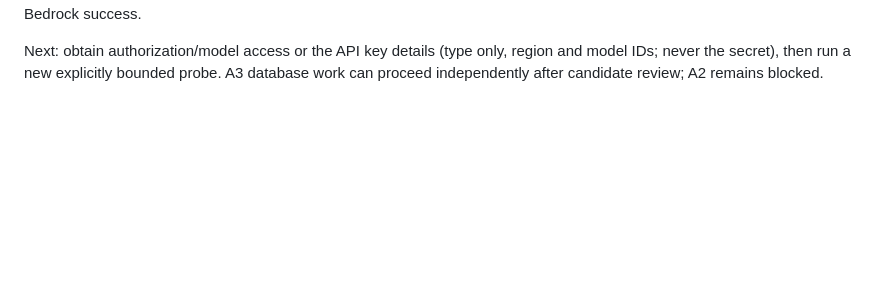
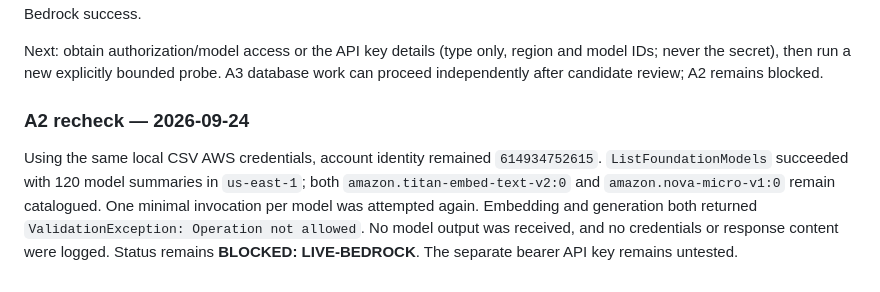
Before and after one commit to AditHash/rag-system, a Markdown page: docs/progress.md, the part around the change. GitHub-like rendering; blank space fills up the shorter version.

Commit message:
docs: record September 24 Bedrock recheck

```diff
--- a/docs/progress.md
+++ b/docs/progress.md
@@ -114,3 +114,13 @@ Only model invocation was billable-capable; both calls were denied before a mode
 Interpretation: the AWS principal can discover the catalog but cannot invoke these models in `us-east-1`. Account owner must grant/enable model invocation and confirm model access, region, quota and billing, or provide an authorized Bedrock API key whose supported request path is confirmed. Do not substitute Groq or another provider silently and do not claim live Bedrock success.
 
 Next: obtain authorization/model access or the API key details (type only, region and model IDs; never the secret), then run a new explicitly bounded probe. A3 database work can proceed independently after candidate review; A2 remains blocked.
+
+### A2 recheck — 2026-09-24
+
+Using the same local CSV AWS credentials, account identity remained `614934752615`.
+`ListFoundationModels` succeeded with 120 model summaries in `us-east-1`; both
+`amazon.titan-embed-text-v2:0` and `amazon.nova-micro-v1:0` remain catalogued.
+One minimal invocation per model was attempted again. Embedding and generation both
+returned `ValidationException: Operation not allowed`. No model output was received,
+and no credentials or response content were logged. Status remains **BLOCKED:
+LIVE-BEDROCK**. The separate bearer API key remains untested.
```
